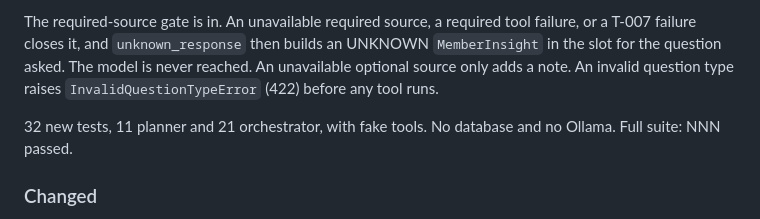
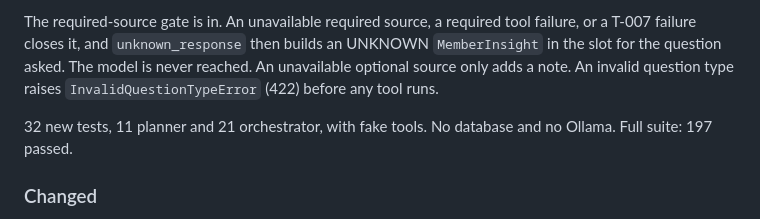
Before and after one commit to keshan-dev/argus, a Markdown page: WORKLOG.md, the part around the change. Rendered like a GitHub page.

Commit message:
docs(worklog): fill in the full suite test count" -m "Refs #24

```diff
--- a/WORKLOG.md
+++ b/WORKLOG.md
@@ -76,7 +76,7 @@ slot for the question asked. The model is never reached. An unavailable optional
 adds a note. An invalid question type raises `InvalidQuestionTypeError` (422) before any tool runs.
 
 32 new tests, 11 planner and 21 orchestrator, with fake tools. No database and no Ollama.
-Full suite: NNN passed.
+Full suite: 197 passed.
 
 ### Changed
 New: `app/agent/__init__.py`, `app/agent/planner.py`, `app/agent/orchestrator.py`,
```
